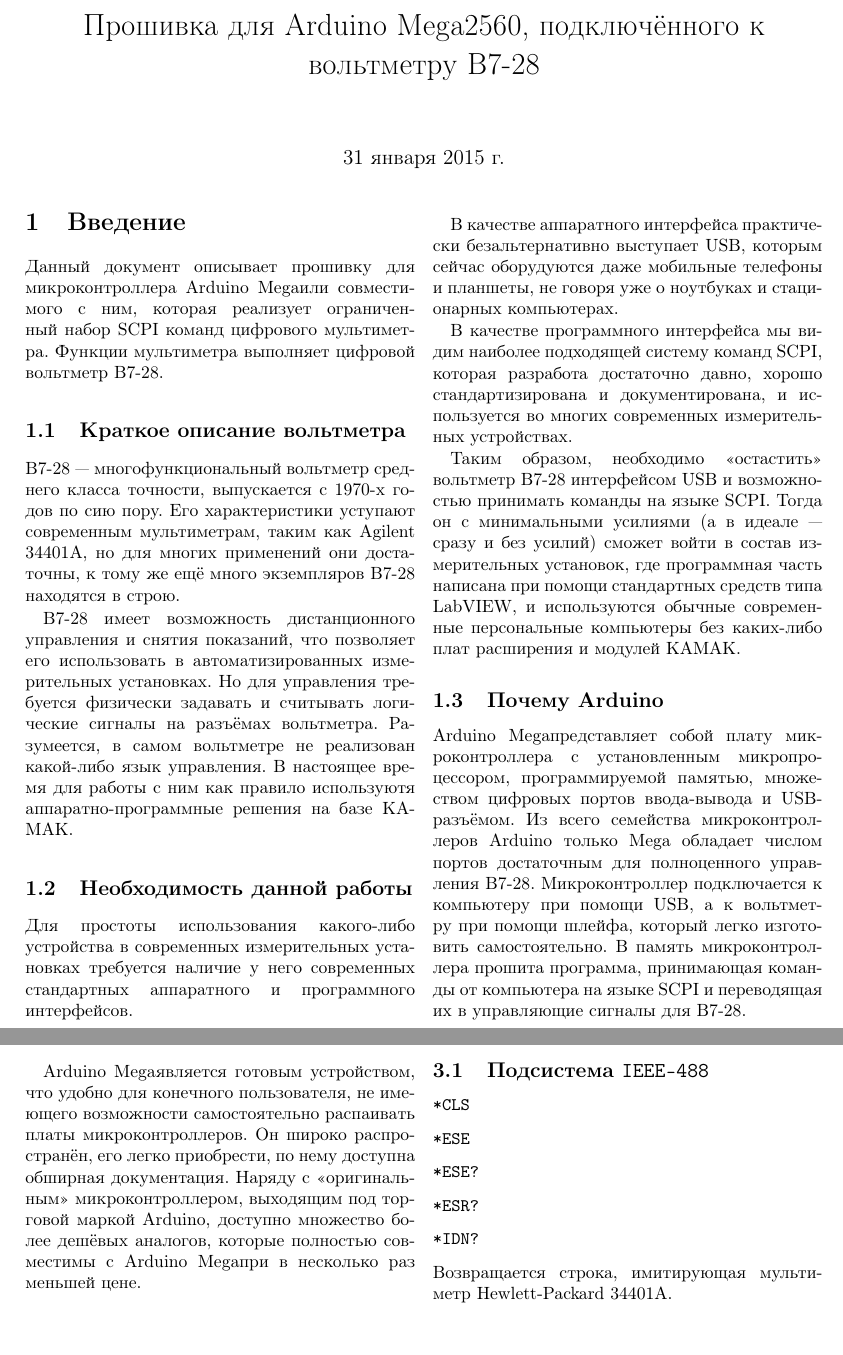
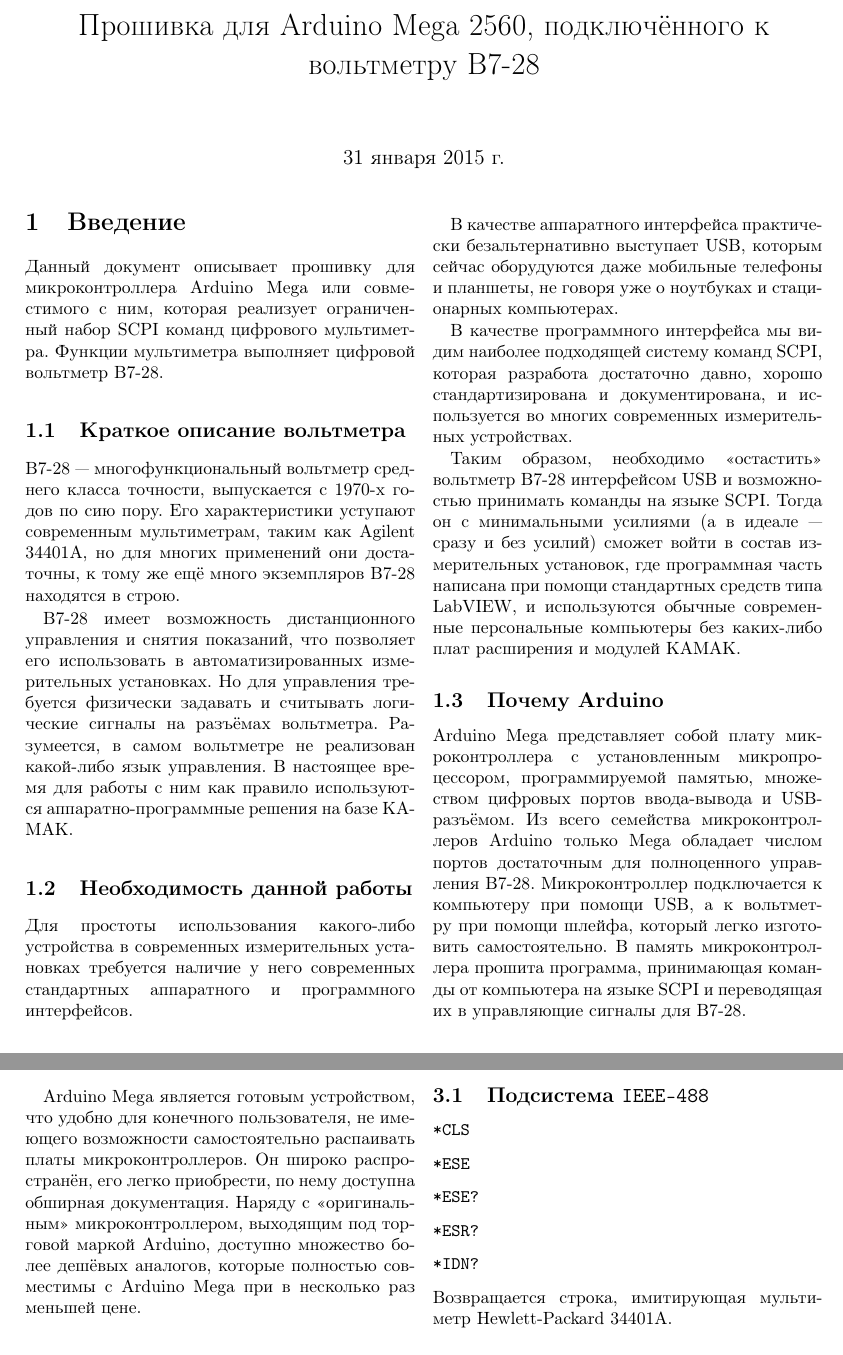
Before and after one commit to andrey-nakin/v7-28-arduino, a LaTeX document (doc/scpi-commands.tex): two parts of pages 1 and 2 of 4, joined at a grey line, cut so that both start at the same text, the shorter picture padded with empty space. Compiled offline with pdfLaTeX.

Commit message:
modified:   scpi-commands.tex

```diff
--- a/doc/scpi-commands.tex
+++ b/doc/scpi-commands.tex
@@ -4,7 +4,7 @@
 \usepackage{hyperref}
 \usepackage[]{graphicx}
 
-\title{Прошивка для Arduino Mega2560, подключённого к вольтметру В7-28}
+\title{Прошивка для Arduino Mega 2560, подключённого к вольтметру В7-28}
 
 \newcommand{\SCPI}{\mbox{SCPI}}
 \newcommand{\V}{\mbox{В7-28}}
@@ -23,13 +23,13 @@
 
 \section{Введение}
 
-Данный документ описывает прошивку для микроконтроллера \Arduino или совместимого с ним, которая реализует ограниченный набор \SCPI{} команд цифрового мультиметра. Функции мультиметра выполняет цифровой вольтметр \V.
+Данный документ описывает прошивку для микроконтроллера \Arduino{} или совместимого с ним, которая реализует ограниченный набор \SCPI{} команд цифрового мультиметра. Функции мультиметра выполняет цифровой вольтметр \V.
 
 \subsection{Краткое описание вольтметра}
 
 \V{} --- многофункциональный вольтметр среднего класса точности, выпускается с 1970-х годов по сию пору. Его характеристики уступают современным мультиметрам, таким как Agilent \mbox{34401A}, но для многих применений они достаточны, к тому же ещё много экземпляров \V{} находятся в строю.
 
-\V{} имеет возможность дистанционного управления и снятия показаний, что позволяет его использовать в автоматизированных измерительных установках. Но для управления требуется физически задавать и считывать логические сигналы на разъёмах вольтметра. Разумеется, в самом вольтметре не реализован какой-либо язык управления. В настоящее время для работы с ним как правило используютя аппаратно-программные решения на базе КАМАК.
+\V{} имеет возможность дистанционного управления и снятия показаний, что позволяет его использовать в автоматизированных измерительных установках. Но для управления требуется физически задавать и считывать логические сигналы на разъёмах вольтметра. Разумеется, в самом вольтметре не реализован какой-либо язык управления. В настоящее время для работы с ним как правило используются аппаратно-программные решения на базе КАМАК.
 
 \subsection{Необходимость данной работы}
 
@@ -43,9 +43,9 @@
 
 \subsection{Почему Arduino}
 
-\Arduino представляет собой плату микроконтроллера с установленным микропроцессором, программируемой памятью, множеством цифровых портов ввода-вывода и USB-разъёмом. Из всего семейства микроконтроллеров Arduino только Mega обладает числом портов достаточным для полноценного управления \V. Микроконтроллер подключается к компьютеру при помощи USB, а к вольтметру при помощи шлейфа, который легко изготовить самостоятельно.  В память микроконтроллера прошита программа, принимающая команды от компьютера на языке \SCPI{} и переводящая их в управляющие сигналы для \V.
+\Arduino{} представляет собой плату микроконтроллера с установленным микропроцессором, программируемой памятью, множеством цифровых портов ввода-вывода и USB-разъёмом. Из всего семейства микроконтроллеров Arduino только Mega обладает числом портов достаточным для полноценного управления \V. Микроконтроллер подключается к компьютеру при помощи USB, а к вольтметру при помощи шлейфа, который легко изготовить самостоятельно.  В память микроконтроллера прошита программа, принимающая команды от компьютера на языке \SCPI{} и переводящая их в управляющие сигналы для \V.
 
-\Arduino является готовым устройством, что удобно для конечного пользователя, не имеющего возможности самостоятельно распаивать платы микроконтроллеров. Он широко распространён, его легко приобрести, по нему доступна обширная документация. Наряду с <<оригинальным>> микроконтроллером, выходящим под торговой маркой Arduino, доступно множество более дешёвых аналогов, которые полностью совместимы с \Arduino при в несколько раз меньшей цене.
+\Arduino{} является готовым устройством, что удобно для конечного пользователя, не имеющего возможности самостоятельно распаивать платы микроконтроллеров. Он широко распространён, его легко приобрести, по нему доступна обширная документация. Наряду с <<оригинальным>> микроконтроллером, выходящим под торговой маркой Arduino, доступно множество более дешёвых аналогов, которые полностью совместимы с \Arduino{} при в несколько раз меньшей цене.
 
 \section{Подключение {\Arduino} к \V}
 
```
